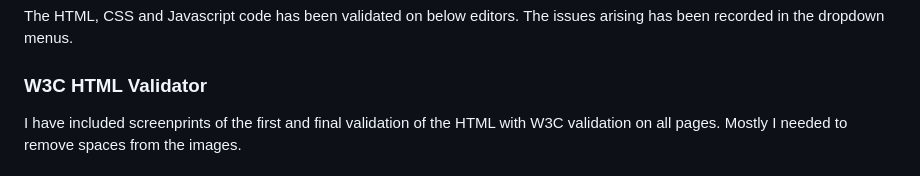
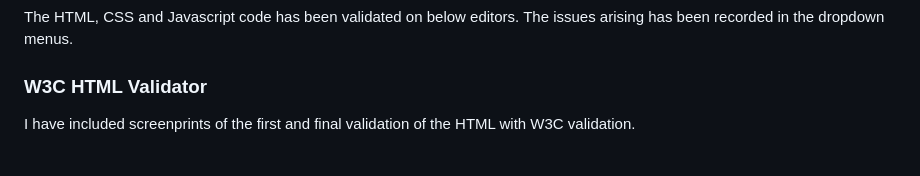
Before and after one commit to Sara-Sundin/SizeMeApp_avatarGame, a Markdown page: README.md, the part around the change printed below. GitHub-like rendering.

```diff
--- a/README.md
+++ b/README.md
@@ -660,6 +660,6 @@ Improvement messages:
 The HTML, CSS and Javascript code has been validated on below editors. The issues arising has been recorded in the dropdown menus.
 
 ### W3C HTML Validator
-I have included screenprints of the first and final validation of the HTML with W3C validation on all pages. Mostly I needed to remove spaces from the images.
+I have included screenprints of the first and final validation of the HTML with W3C validation.
 <br>
 
```
Also changed, not shown: other parts of README.md (+18 -26 lines).
